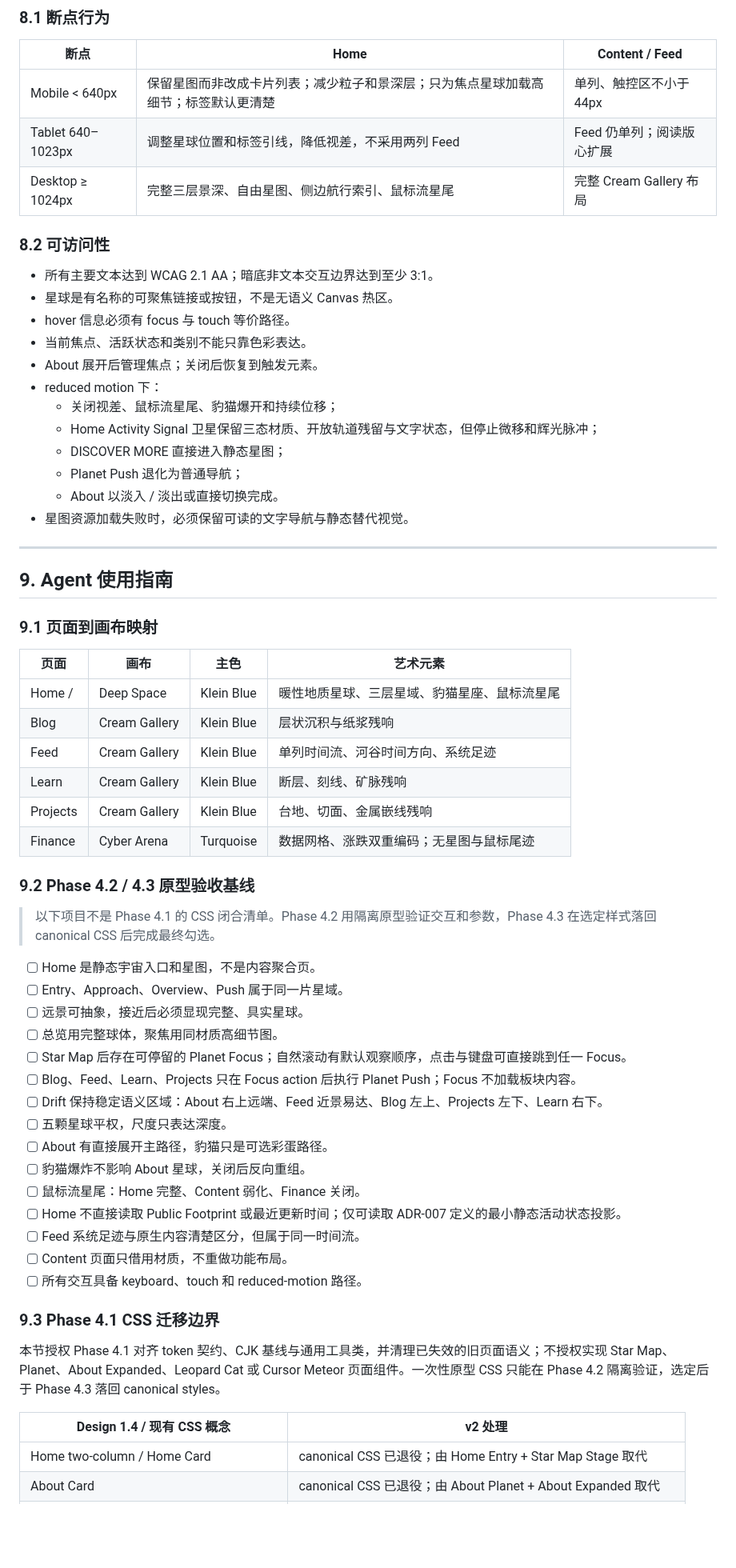
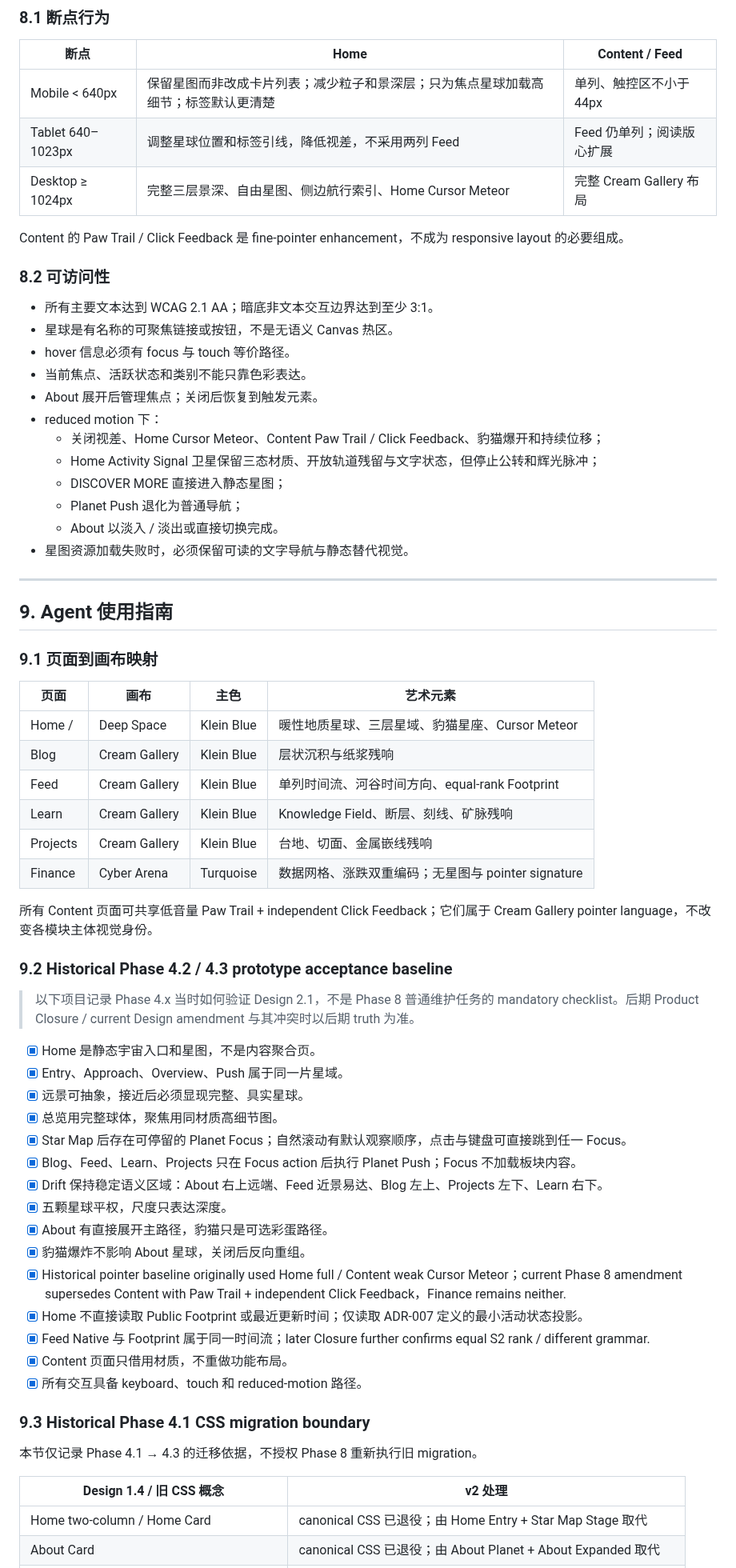
Before and after one commit to muxia51821/catstarry.xyz, a Markdown page: DESIGN.md, the part around one of its changes. Shown at 80% size. Drawn GitHub-style; blank space fills up the shorter version.

Commit message:
docs: reconcile current design system boundaries

```diff
--- a/DESIGN.md
+++ b/DESIGN.md
@@ -600,7 +598,9 @@ Finance 保留高密度数据布局、精确网格和暗色操作面，不使用
 | ----------------- | ---------------------------------------------------------------------------------- | ------------------------- |
 | Mobile < 640px    | 保留星图而非改成卡片列表；减少粒子和景深层；只为焦点星球加载高细节；标签默认更清楚 | 单列、触控区不小于 44px   |
 | Tablet 640–1023px | 调整星球位置和标签引线，降低视差，不采用两列 Feed                                  | Feed 仍单列；阅读版心扩展 |
-| Desktop ≥ 1024px  | 完整三层景深、自由星图、侧边航行索引、鼠标流星尾                                   | 完整 Cream Gallery 布局   |
+| Desktop ≥ 1024px  | 完整三层景深、自由星图、侧边航行索引、Home Cursor Meteor                           | 完整 Cream Gallery 布局   |
+
+Content 的 Paw Trail / Click Feedback 是 fine-pointer enhancement，不成为 responsive layout 的必要组成。
 
 ### 8.2 可访问性
 
@@ -610,8 +610,8 @@ Finance 保留高密度数据布局、精确网格和暗色操作面，不使用
 - 当前焦点、活跃状态和类别不能只靠色彩表达。
 - About 展开后管理焦点；关闭后恢复到触发元素。
 - reduced motion 下：
-  - 关闭视差、鼠标流星尾、豹猫爆开和持续位移；
-  - Home Activity Signal 卫星保留三态材质、开放轨道残留与文字状态，但停止微移和辉光脉冲；
+  - 关闭视差、Home Cursor Meteor、Content Paw Trail / Click Feedback、豹猫爆开和持续位移；
+  - Home Activity Signal 卫星保留三态材质、开放轨道残留与文字状态，但停止公转和辉光脉冲；
   - DISCOVER MORE 直接进入静态星图；
   - Planet Push 退化为普通导航；
   - About 以淡入 / 淡出或直接切换完成。
@@ -625,38 +625,40 @@ Finance 保留高密度数据布局、精确网格和暗色操作面，不使用
 
 | 页面     | 画布          | 主色       | 艺术元素                                     |
 | -------- | ------------- | ---------- | -------------------------------------------- |
-| Home /   | Deep Space    | Klein Blue | 暖性地质星球、三层星域、豹猫星座、鼠标流星尾 |
+| Home /   | Deep Space    | Klein Blue | 暖性地质星球、三层星域、豹猫星座、Cursor Meteor |
 | Blog     | Cream Gallery | Klein Blue | 层状沉积与纸浆残响                           |
-| Feed     | Cream Gallery | Klein Blue | 单列时间流、河谷时间方向、系统足迹           |
-| Learn    | Cream Gallery | Klein Blue | 断层、刻线、矿脉残响                         |
+| Feed     | Cream Gallery | Klein Blue | 单列时间流、河谷时间方向、equal-rank Footprint |
+| Learn    | Cream Gallery | Klein Blue | Knowledge Field、断层、刻线、矿脉残响        |
 | Projects | Cream Gallery | Klein Blue | 台地、切面、金属嵌线残响                     |
-| Finance  | Cyber Arena   | Turquoise  | 数据网格、涨跌双重编码；无星图与鼠标尾迹     |
+| Finance  | Cyber Arena   | Turquoise  | 数据网格、涨跌双重编码；无星图与 pointer signature |
 
-### 9.2 Phase 4.2 / 4.3 原型验收基线
+所有 Content 页面可共享低音量 Paw Trail + independent Click Feedback；它们属于 Cream Gallery pointer language，不改变各模块主体视觉身份。
 
-> 以下项目不是 Phase 4.1 的 CSS 闭合清单。Phase 4.2 用隔离原型验证交互和参数，Phase 4.3 在选定样式落回 canonical CSS 后完成最终勾选。
+### 9.2 Historical Phase 4.2 / 4.3 prototype acceptance baseline
 
-- [ ] Home 是静态宇宙入口和星图，不是内容聚合页。
-- [ ] Entry、Approach、Overview、Push 属于同一片星域。
-- [ ] 远景可抽象，接近后必须显现完整、具实星球。
-- [ ] 总览用完整球体，聚焦用同材质高细节图。
-- [ ] Star Map 后存在可停留的 Planet Focus；自然滚动有默认观察顺序，点击与键盘可直接跳到任一 Focus。
-- [ ] Blog、Feed、Learn、Projects 只在 Focus action 后执行 Planet Push；Focus 不加载板块内容。
-- [ ] Drift 保持稳定语义区域：About 右上远端、Feed 近景易达、Blog 左上、Projects 左下、Learn 右下。
-- [ ] 五颗星球平权，尺度只表达深度。
-- [ ] About 有直接展开主路径，豹猫只是可选彩蛋路径。
-- [ ] 豹猫爆炸不影响 About 星球，关闭后反向重组。
-- [ ] 鼠标流星尾：Home 完整、Content 弱化、Finance 关闭。
-- [ ] Home 不直接读取 Public Footprint 或最近更新时间；仅可读取 ADR-007 定义的最小静态活动状态投影。
-- [ ] Feed 系统足迹与原生内容清楚区分，但属于同一时间流。
-- [ ] Content 页面只借用材质，不重做功能布局。
-- [ ] 所有交互具备 keyboard、touch 和 reduced-motion 路径。
+> 以下项目记录 Phase 4.x 当时如何验证 Design 2.1，不是 Phase 8 普通维护任务的 mandatory checklist。后期 Product Closure / current Design amendment 与其冲突时以后期 truth 为准。
 
-### 9.3 Phase 4.1 CSS 迁移边界
+- [x] Home 是静态宇宙入口和星图，不是内容聚合页。
+- [x] Entry、Approach、Overview、Push 属于同一片星域。
+- [x] 远景可抽象，接近后必须显现完整、具实星球。
+- [x] 总览用完整球体，聚焦用同材质高细节图。
+- [x] Star Map 后存在可停留的 Planet Focus；自然滚动有默认观察顺序，点击与键盘可直接跳到任一 Focus。
+- [x] Blog、Feed、Learn、Projects 只在 Focus action 后执行 Planet Push；Focus 不加载板块内容。
+- [x] Drift 保持稳定语义区域：About 右上远端、Feed 近景易达、Blog 左上、Projects 左下、Learn 右下。
+- [x] 五颗星球平权，尺度只表达深度。
+- [x] About 有直接展开主路径，豹猫只是可选彩蛋路径。
+- [x] 豹猫爆炸不影响 About 星球，关闭后反向重组。
+- [x] Historical pointer baseline originally used Home full / Content weak Cursor Meteor；current Phase 8 amendment supersedes Content with Paw Trail + independent Click Feedback，Finance remains neither.
+- [x] Home 不直接读取 Public Footprint 或最近更新时间；仅读取 ADR-007 定义的最小活动状态投影。
+- [x] Feed Native 与 Footprint 属于同一时间流；later Closure further confirms equal S2 rank / different grammar.
+- [x] Content 页面只借用材质，不重做功能布局。
+- [x] 所有交互具备 keyboard、touch 和 reduced-motion 路径。
 
-本节授权 Phase 4.1 对齐 token 契约、CJK 基线与通用工具类，并清理已失效的旧页面语义；不授权实现 Star Map、Planet、About Expanded、Leopard Cat 或 Cursor Meteor 页面组件。一次性原型 CSS 只能在 Phase 4.2 隔离验证，选定后于 Phase 4.3 落回 canonical styles。
+### 9.3 Historical Phase 4.1 CSS migration boundary
 
-| Design 1.4 / 现有 CSS 概念                  | v2 处理                                                       |
+本节仅记录 Phase 4.1 → 4.3 的迁移依据，不授权 Phase 8 重新执行旧 migration。
+
+| Design 1.4 / 旧 CSS 概念                   | v2 处理                                                       |
 | ------------------------------------------- | ------------------------------------------------------------- |
 | Home two-column / Home Card                 | canonical CSS 已退役；由 Home Entry + Star Map Stage 取代     |
 | About Card                                  | canonical CSS 已退役；由 About Planet + About Expanded 取代   |
```
Also changed, not shown: other parts of DESIGN.md (+112 -109 lines).
